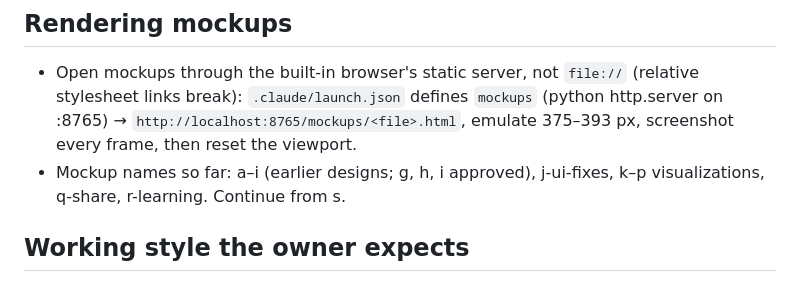
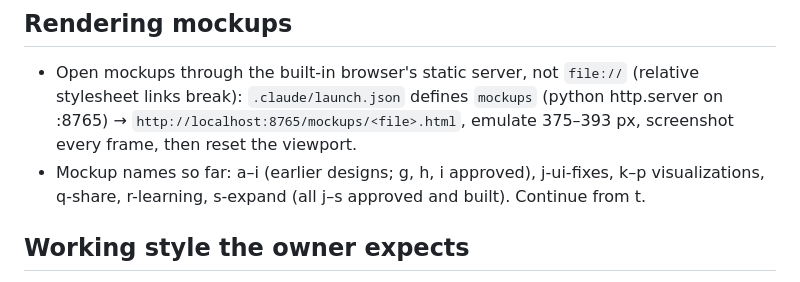
Before and after one commit to bmarshall511/solstice, a Markdown page: CLAUDE.md, the part around the change. GitHub-like rendering.

Commit message:
CLAUDE.md: mockups j–s are approved and built; next name is t
Co-Authored-By: Claude Fable 5.1 <noreply@anthropic.com>

```diff
--- a/CLAUDE.md
+++ b/CLAUDE.md
@@ -59,7 +59,7 @@ Solstice is the owner's personal Tesla Powerwall + solar + pool + AC monitor. On
 ## Rendering mockups
 
 - Open mockups through the built-in browser's static server, not `file://` (relative stylesheet links break): `.claude/launch.json` defines `mockups` (python http.server on :8765) → `http://localhost:8765/mockups/<file>.html`, emulate 375–393 px, screenshot every frame, then reset the viewport.
-- Mockup names so far: a–i (earlier designs; g, h, i approved), j-ui-fixes, k–p visualizations, q-share, r-learning. Continue from s.
+- Mockup names so far: a–i (earlier designs; g, h, i approved), j-ui-fixes, k–p visualizations, q-share, r-learning, s-expand (all j–s approved and built). Continue from t.
 
 ## Working style the owner expects
 
```
